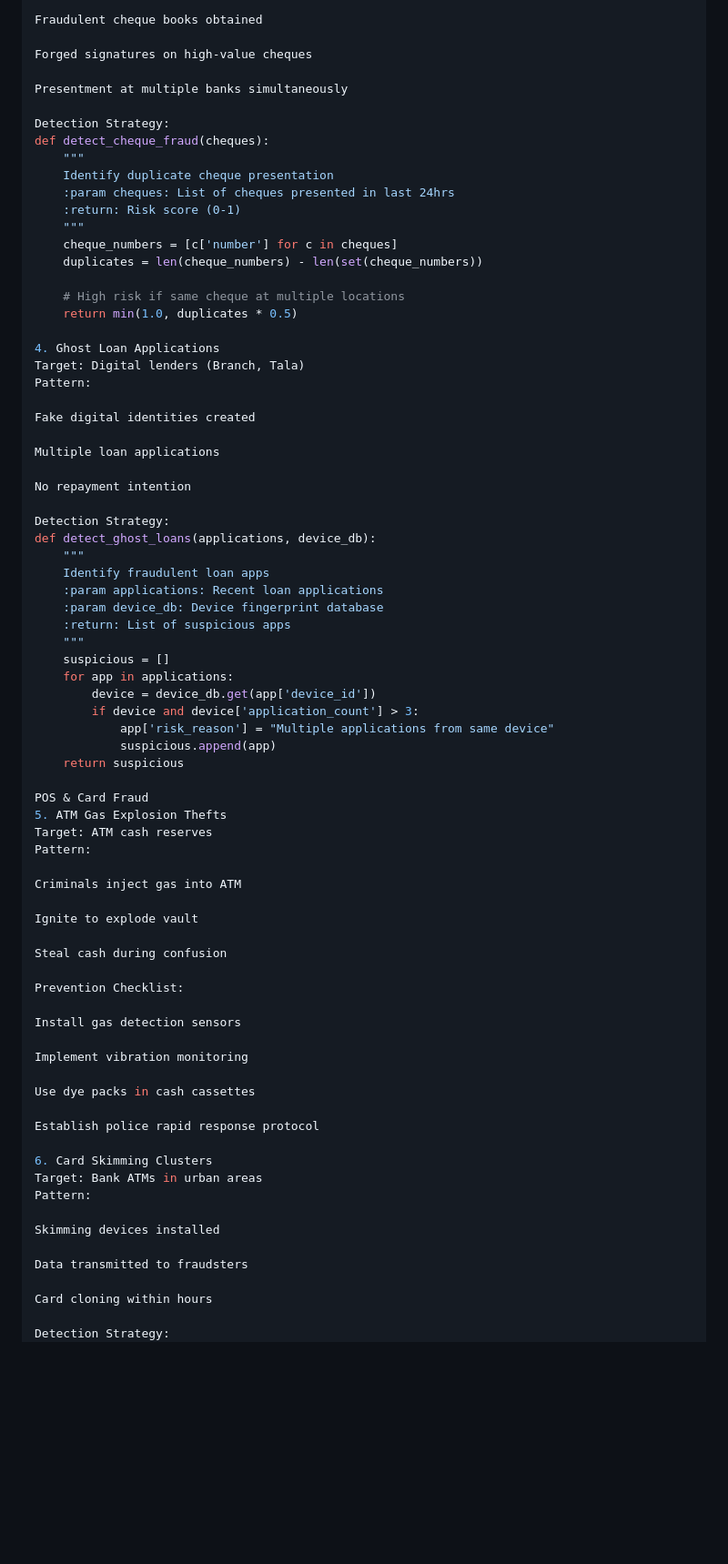
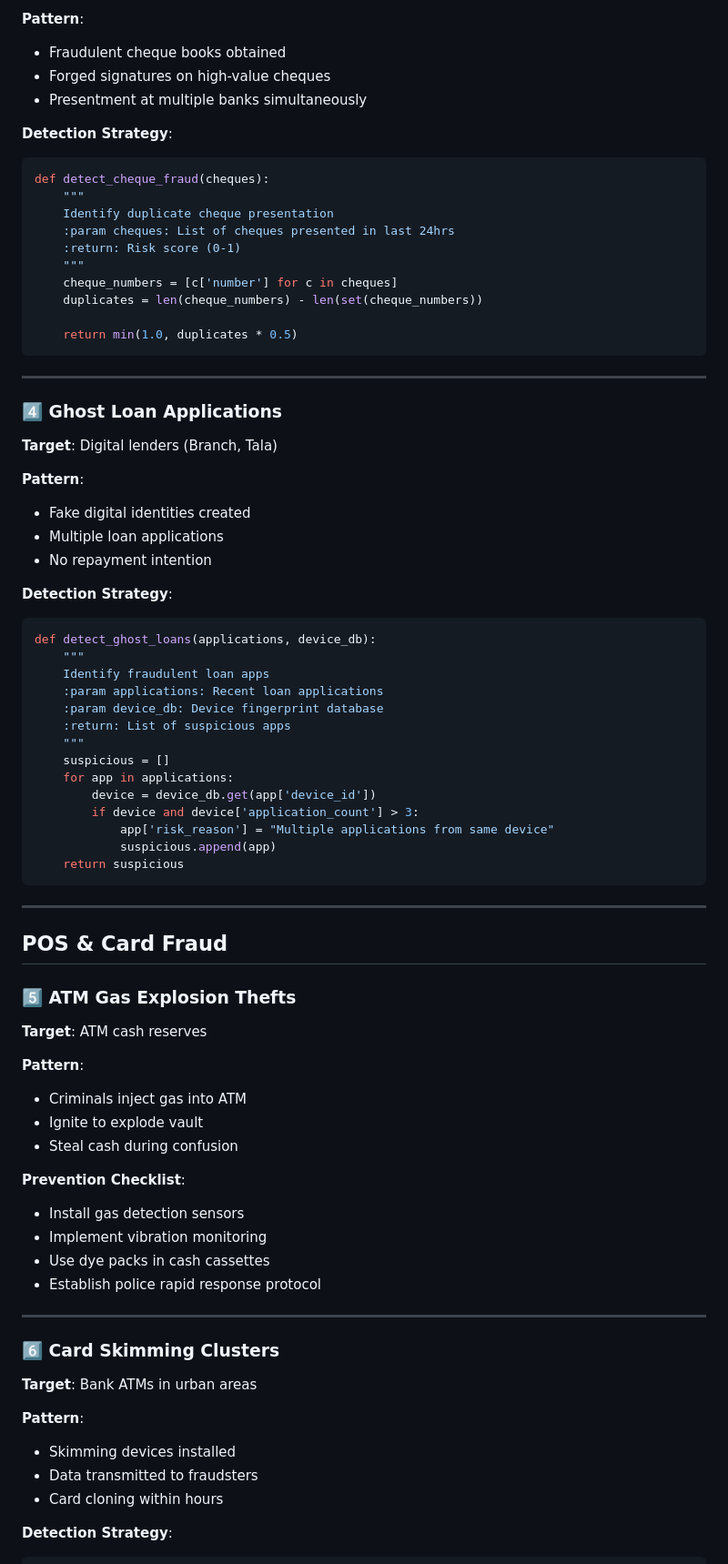
Before and after one commit to OpenFraudLabs/starter-kit, a Markdown page: fraud-pattern-library.md, the part around one of its changes. Shown at 91% size. Rendered like a GitHub page; blank space fills up the shorter version.

````diff
--- a/fraud-pattern-library.md
+++ b/fraud-pattern-library.md
@@ -69,11 +95,11 @@ Pattern:
 
-Fraudulent cheque books obtained
+**Pattern**:
+- Fraudulent cheque books obtained
+- Forged signatures on high-value cheques
+- Presentment at multiple banks simultaneously
 
-Forged signatures on high-value cheques
-
-Presentment at multiple banks simultaneously
-
-Detection Strategy:
+**Detection Strategy**:
+```python
 def detect_cheque_fraud(cheques):
     """
     Identify duplicate cheque presentation
@@ -83,20 +109,21 @@ def detect_cheque_fraud(cheques):
     cheque_numbers = [c['number'] for c in cheques]
     duplicates = len(cheque_numbers) - len(set(cheque_numbers))
 
-    # High risk if same cheque at multiple locations
     return min(1.0, duplicates * 0.5)
+```
 
-4. Ghost Loan Applications
-Target: Digital lenders (Branch, Tala)
-Pattern:
+---
 
-Fake digital identities created
+### 4️⃣ Ghost Loan Applications
+**Target**: Digital lenders (Branch, Tala)
 
-Multiple loan applications
+**Pattern**:
+- Fake digital identities created
+- Multiple loan applications
+- No repayment intention
 
-No repayment intention
-
-Detection Strategy:
+**Detection Strategy**:
+```python
 def detect_ghost_loans(applications, device_db):
     """
     Identify fraudulent loan apps
@@ -111,39 +138,38 @@ def detect_ghost_loans(applications, device_db):
             app['risk_reason'] = "Multiple applications from same device"
             suspicious.append(app)
     return suspicious
+```
 
-POS & Card Fraud
-5. ATM Gas Explosion Thefts
-Target: ATM cash reserves
-Pattern:
+---
 
-Criminals inject gas into ATM
+## POS & Card Fraud
 
-Ignite to explode vault
+### 5️⃣ ATM Gas Explosion Thefts
+**Target**: ATM cash reserves
 
-Steal cash during confusion
+**Pattern**:
+- Criminals inject gas into ATM
+- Ignite to explode vault
+- Steal cash during confusion
 
-Prevention Checklist:
+**Prevention Checklist**:
+- Install gas detection sensors
+- Implement vibration monitoring
+- Use dye packs in cash cassettes
+- Establish police rapid response protocol
 
-Install gas detection sensors
+---
 
-Implement vibration monitoring
+### 6️⃣ Card Skimming Clusters
+**Target**: Bank ATMs in urban areas
 
-Use dye packs in cash cassettes
+**Pattern**:
+- Skimming devices installed
+- Data transmitted to fraudsters
+- Card cloning within hours
 
-Establish police rapid response protocol
-
-6. Card Skimming Clusters
-Target: Bank ATMs in urban areas
-Pattern:
-
-Skimming devices installed
-
-Data transmitted to fraudsters
-
-Card cloning within hours
-
-Detection Strategy:
+**Detection Strategy**:
+```python
 def detect_skimming_cluster(atms, transactions):
     """
     Identify potential skimming locations
````
Also changed, not shown: other parts of fraud-pattern-library.md (+73 -88 lines).
